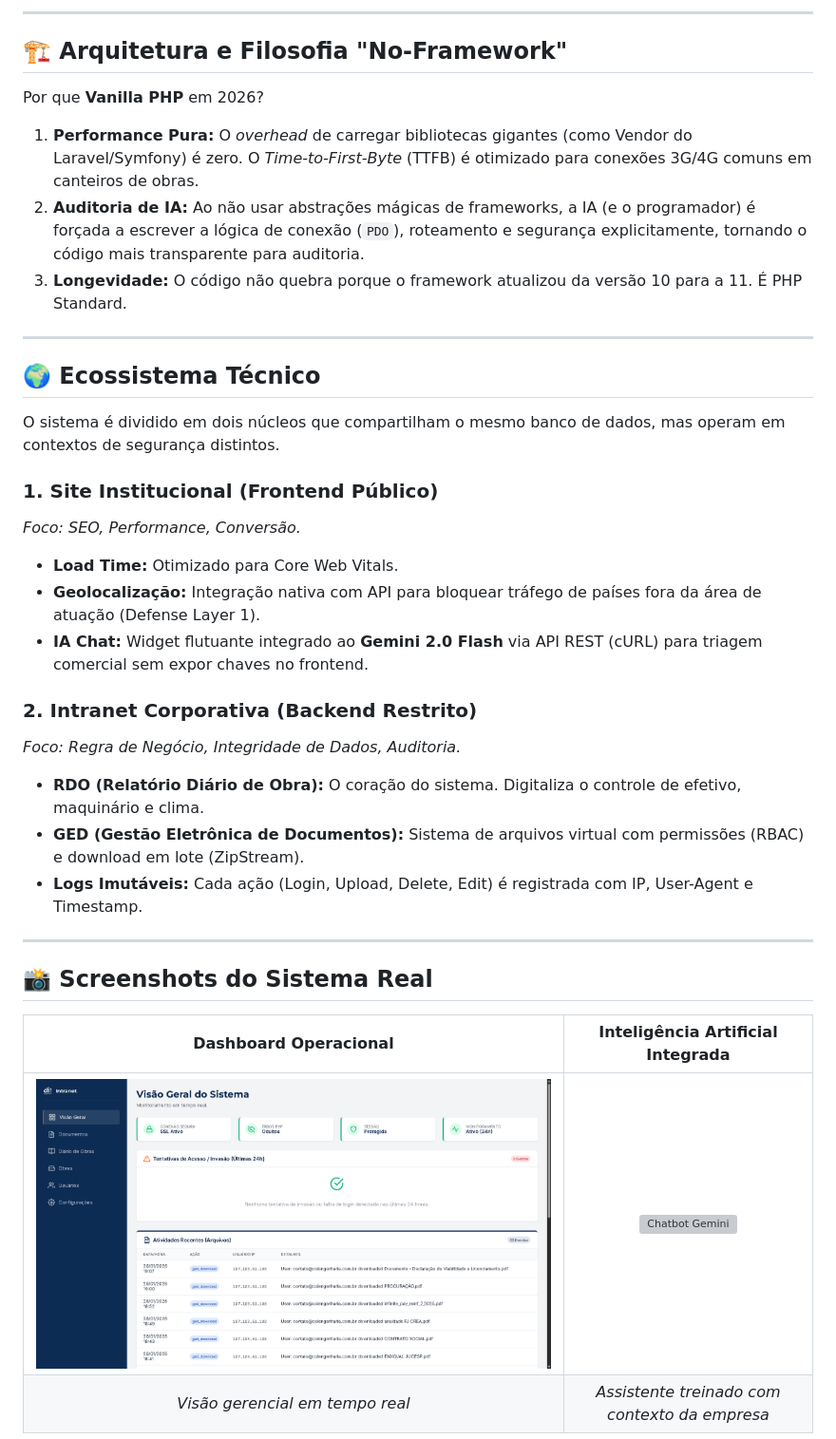
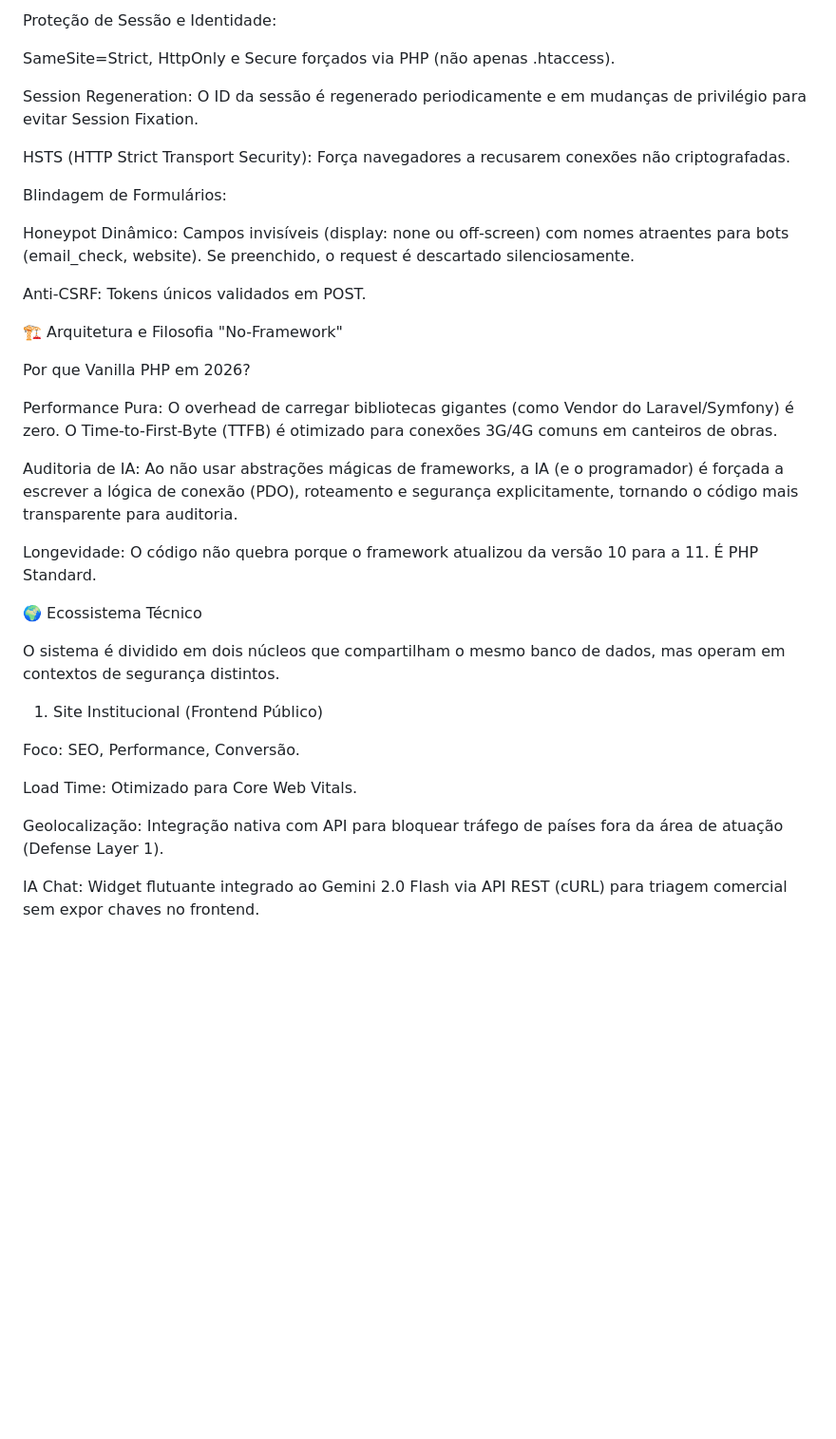
Before and after one commit to marcelocoi/coi-engenharia-platform, a Markdown page: README.md, the part around one of its changes. Shown at 95% size. Rendered like a GitHub page; blank space fills up the shorter version; grey boxes are pictures that could not be loaded.

```diff
--- a/README.md
+++ b/README.md
@@ -79,38 +77,39 @@ Diferente de frameworks que mascaram a segurança, aqui implementamos "na unha"
 
----
+Proteção de Sessão e Identidade:
 
-## 🏗️ Arquitetura e Filosofia "No-Framework"
+SameSite=Strict, HttpOnly e Secure forçados via PHP (não apenas .htaccess).
 
-Por que **Vanilla PHP** em 2026?
+Session Regeneration: O ID da sessão é regenerado periodicamente e em mudanças de privilégio para evitar Session Fixation.
 
-1.  **Performance Pura:** O *overhead* de carregar bibliotecas gigantes (como Vendor do Laravel/Symfony) é zero. O *Time-to-First-Byte* (TTFB) é otimizado para conexões 3G/4G comuns em canteiros de obras.
-2.  **Auditoria de IA:** Ao não usar abstrações mágicas de frameworks, a IA (e o programador) é forçada a escrever a lógica de conexão (`PDO`), roteamento e segurança explicitamente, tornando o código mais transparente para auditoria.
-3.  **Longevidade:** O código não quebra porque o framework atualizou da versão 10 para a 11. É PHP Standard.
+HSTS (HTTP Strict Transport Security): Força navegadores a recusarem conexões não criptografadas.
 
----
+Blindagem de Formulários:
 
-## 🌍 Ecossistema Técnico
+Honeypot Dinâmico: Campos invisíveis (display: none ou off-screen) com nomes atraentes para bots (email_check, website). Se preenchido, o request é descartado silenciosamente.
+
+Anti-CSRF: Tokens únicos validados em POST.
+
+🏗️ Arquitetura e Filosofia "No-Framework"
+
+Por que Vanilla PHP em 2026?
+
+Performance Pura: O overhead de carregar bibliotecas gigantes (como Vendor do Laravel/Symfony) é zero. O Time-to-First-Byte (TTFB) é otimizado para conexões 3G/4G comuns em canteiros de obras.
+
+Auditoria de IA: Ao não usar abstrações mágicas de frameworks, a IA (e o programador) é forçada a escrever a lógica de conexão (PDO), roteamento e segurança explicitamente, tornando o código mais transparente para auditoria.
+
+Longevidade: O código não quebra porque o framework atualizou da versão 10 para a 11. É PHP Standard.
+
+🌍 Ecossistema Técnico
 
 O sistema é dividido em dois núcleos que compartilham o mesmo banco de dados, mas operam em contextos de segurança distintos.
 
-### 1. Site Institucional (Frontend Público)
-*Foco: SEO, Performance, Conversão.*
-* **Load Time:** Otimizado para Core Web Vitals.
-* **Geolocalização:** Integração nativa com API para bloquear tráfego de países fora da área de atuação (Defense Layer 1).
-* **IA Chat:** Widget flutuante integrado ao **Gemini 2.0 Flash** via API REST (cURL) para triagem comercial sem expor chaves no frontend.
+1. Site Institucional (Frontend Público)
 
-### 2. Intranet Corporativa (Backend Restrito)
-*Foco: Regra de Negócio, Integridade de Dados, Auditoria.*
-* **RDO (Relatório Diário de Obra):** O coração do sistema. Digitaliza o controle de efetivo, maquinário e clima.
-* **GED (Gestão Eletrônica de Documentos):** Sistema de arquivos virtual com permissões (RBAC) e download em lote (ZipStream).
-* **Logs Imutáveis:** Cada ação (Login, Upload, Delete, Edit) é registrada com IP, User-Agent e Timestamp.
+Foco: SEO, Performance, Conversão.
 
----
+Load Time: Otimizado para Core Web Vitals.
 
-## 📸 Screenshots do Sistema Real
+Geolocalização: Integração nativa com API para bloquear tráfego de países fora da área de atuação (Defense Layer 1).
 
-| **Dashboard Operacional** | **Inteligência Artificial Integrada** |
-|:---:|:---:|
-| <a href="assets/intranet.png" target="_blank"><img src="assets/intranet.png" alt="Dashboard Intranet" width="100%"></a> | <a href="assets/chat_ia.png" target="_blank"><img src="assets/chat_ia.png" alt="Chatbot Gemini" width="100%"></a> |
-| *Visão gerencial em tempo real* | *Assistente treinado com contexto da empresa* |
+IA Chat: Widget flutuante integrado ao Gemini 2.0 Flash via API REST (cURL) para triagem comercial sem expor chaves no frontend.
 
```
Also changed, not shown: other parts of README.md (+190 -100 lines).
